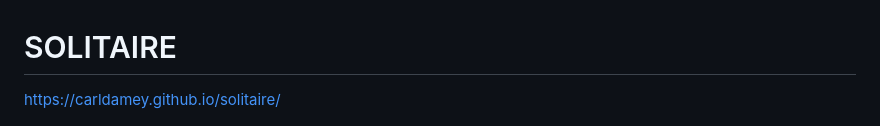
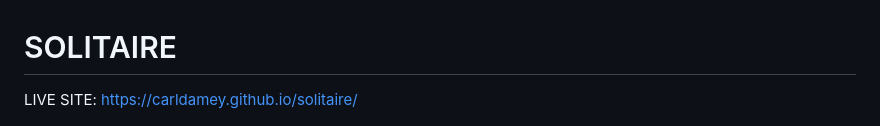
Before and after one commit to carldamey/solitaire, a Markdown page: README.md, the part around the change. Rendered like a GitHub page.

```diff
--- a/README.md
+++ b/README.md
@@ -1,5 +1,6 @@
 # SOLITAIRE
-https://carldamey.github.io/solitaire/
+
+LIVE SITE: https://carldamey.github.io/solitaire/
 
 ![Solitaire Screenshot](/etc/Solitaire%20Screenshot.png)
 Klondike solitaire is the most commonly known and played version of the Solitaire family of card games. It is fondly remembered by those who grew up on older Windows operating systems, especially those without internet access, as many of these operating systems came with it installed alongside lackluster video editing software and strange royalty-free mp3s.
```
